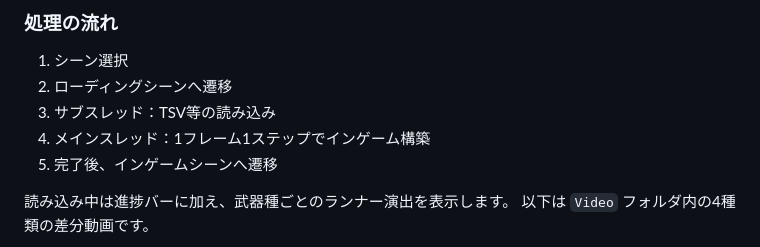
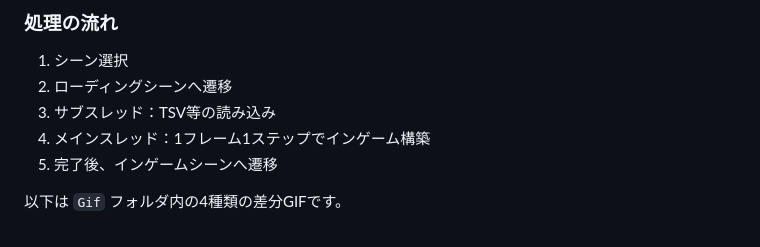
Before and after one commit to YamaguchiHayato/ProjectE.H-Portfolio-Home, a Markdown page: readme.md, the part around one of its changes. Drawn GitHub-style.

```diff
--- a/readme.md
+++ b/readme.md
@@ -433,8 +433,7 @@ Factoryパターンのみだと毎フレーム生成を行わなければなら
 4. メインスレッド：1フレーム1ステップでインゲーム構築
 5. 完了後、インゲームシーンへ遷移
 
-読み込み中は進捗バーに加え、武器種ごとのランナー演出を表示します。
-以下は `Video` フォルダ内の4種類の差分動画です。
+以下は `Gif` フォルダ内の4種類の差分GIFです。
 
 <div class="video-grid-2x2">
   <div class="video-window">
```
Also changed, not shown: other parts of readme.md (+108 -0 lines), Gif/Loading_Gun.gif (added), Gif/Loading_Hammer.gif (added), Gif/Loading_Sword.gif (added), Gif/Loading_Wand.gif (added), 7 other files.
